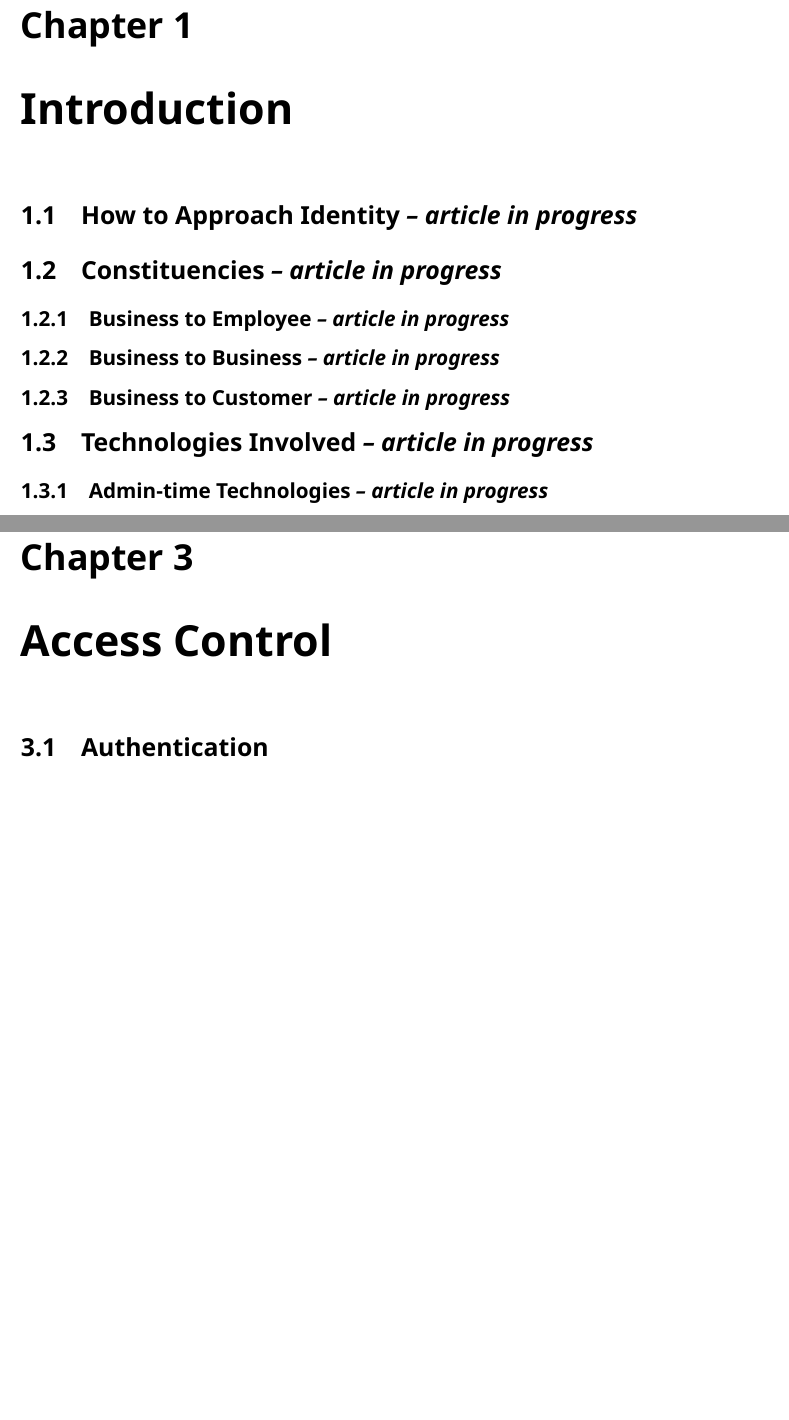
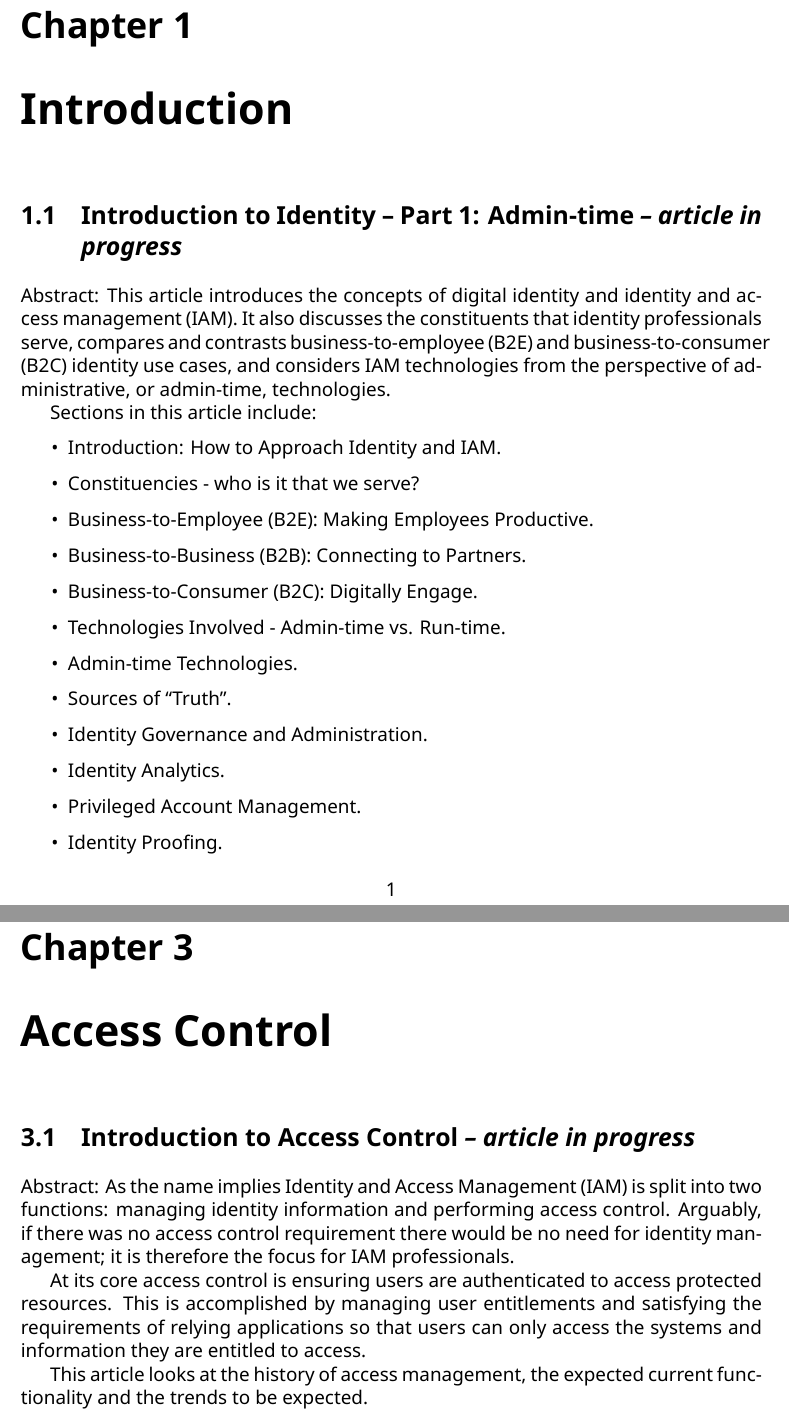
Before and after one commit to IDPros/bok-toc, a LaTeX book (maintoc.tex, which reads toc.tex): two parts of pages 9 and 12 of 34 before the commit and two parts of pages 8 and 12 of 34 after it, joined at a grey line, cut so that both start at the same text, the shorter picture padded with empty space. Compiled offline with XeLaTeX; a missing font is replaced by an installed copy or a similar font.

Commit message:
Updated ToC
Intro abstracts added; Access Control abstract added; article in progress tags updated

```diff
--- a/toc.tex
+++ b/toc.tex
@@ -1,31 +1,53 @@
 \hypertarget{introduction}{%
 \chapter{Introduction}\label{introduction}}
 
-\hypertarget{how-to-approach-identity-article-in-progress}{%
-\section{\texorpdfstring{How to Approach Identity \emph{-- article in
-progress}}{How to Approach Identity -- article in progress}}\label{how-to-approach-identity-article-in-progress}}
+\hypertarget{introduction-to-identity-part-1-admin-time-article-in-progress}{%
+\section{\texorpdfstring{Introduction to Identity -- Part 1:
+Admin-time \emph{-- article in
+progress}}{Introduction to Identity -- Part 1: Admin-time -- article in progress}}\label{introduction-to-identity-part-1-admin-time-article-in-progress}}
 
-\hypertarget{constituencies-article-in-progress}{%
-\section{\texorpdfstring{Constituencies \emph{-- article in
-progress}}{Constituencies -- article in progress}}\label{constituencies-article-in-progress}}
+Abstract: This article introduces the concepts of digital identity and
+identity and access management (IAM). It also discusses the constituents
+that identity professionals serve, compares and contrasts
+business-to-employee (B2E) and business-to-consumer (B2C) identity use
+cases, and considers IAM technologies from the perspective of
+administrative, or admin-time, technologies.
 
-\hypertarget{business-to-employee-article-in-progress}{%
-\subsection{\texorpdfstring{Business to Employee \emph{-- article in
-progress}}{Business to Employee -- article in progress}}\label{business-to-employee-article-in-progress}}
+Sections in this article include:
 
-\hypertarget{business-to-business-article-in-progress}{%
-\subsection{\texorpdfstring{Business to Business \emph{-- article in
-progress}}{Business to Business -- article in progress}}\label{business-to-business-article-in-progress}}
+\begin{itemize}
+\item
+  Introduction: How to Approach Identity and IAM.
+\item
+  Constituencies - who is it that we serve?
+\item
+  Business-to-Employee (B2E): Making Employees Productive.
+\item
+  Business-to-Business (B2B): Connecting to Partners.
+\item
+  Business-to-Consumer (B2C): Digitally Engage.
+\item
+  Technologies Involved - Admin-time vs. Run-time.
+\item
+  Admin-time Technologies.
+\item
+  Sources of ``Truth''.
+\item
+  Identity Governance and Administration.
+\item
+  Identity Analytics.
+\item
+  Privileged Account Management.
+\item
+  Identity Proofing.
+\end{itemize}
 
-\hypertarget{business-to-customer-article-in-progress}{%
-\subsection{\texorpdfstring{Business to Customer \emph{-- article in
-progress}}{Business to Customer -- article in progress}}\label{business-to-customer-article-in-progress}}
+\hypertarget{introduction-to-identity-part-2-run-time-article-in-progress}{%
+\section{\texorpdfstring{Introduction to Identity -- Part 2: Run-time
+\emph{-- article in
+progress}}{Introduction to Identity -- Part 2: Run-time -- article in progress}}\label{introduction-to-identity-part-2-run-time-article-in-progress}}
 
-\hypertarget{technologies-involved-article-in-progress}{%
-\section{\texorpdfstring{Technologies Involved \emph{-- article in
-progress}}{Technologies Involved -- article in progress}}\label{technologies-involved-article-in-progress}}
-
-\hypertarget{admin-time-technologies-article-in-progress}{%
-\subsection{\texorpdfstring{Admin-time Technologies \emph{-- article
-in
-progress}}{Admin-time Technologies -- article in progress}}\label{admin-time-technologies-article-in-progress}}
+\hypertarget{introduction-to-identity-part-3-use-cases-article-in-progress}{%
+\section{\texorpdfstring{Introduction to Identity -- Part 3: Use
+Cases \emph{-- article in
+progress}}{Introduction to Identity -- Part 3: Use Cases -- article in progress}}\label{introduction-to-identity-part-3-use-cases-article-in-progress}}
@@ -145,8 +158,27 @@ reduce risk.
 \hypertarget{access-control}{%
 \chapter{Access Control}\label{access-control}}
 
-\hypertarget{authentication}{%
-\section{Authentication}\label{authentication}}
+\hypertarget{introduction-to-access-control-article-in-progress}{%
+\section{\texorpdfstring{Introduction to Access Control \emph{--
+article in
+progress}}{Introduction to Access Control -- article in progress}}\label{introduction-to-access-control-article-in-progress}}
+
+Abstract: As the name implies Identity and Access Management (IAM) is
+split into two functions: managing identity information and performing
+access control. Arguably, if there was no access control requirement
+there would be no need for identity management; it is therefore the
+focus for IAM professionals.
+
+At its core access control is ensuring users are authenticated to access
+protected resources. This is accomplished by managing user entitlements
+and satisfying the requirements of relying applications so that users
+can only access the systems and information they are entitled to access.
+
+This article looks at the history of access management, the expected
+current functionality and the trends to be expected.
+
+\hypertarget{authentication-1}{%
+\subsection{Authentication}\label{authentication-1}}
 
 \hypertarget{dynamic-authentication-risk-based}{%
 \subsection{Dynamic Authentication
```
Also changed, not shown: toc.md (+57 -20 lines), maintoc.pdf, toc.tex (41 more changed lines), 1 other file.
